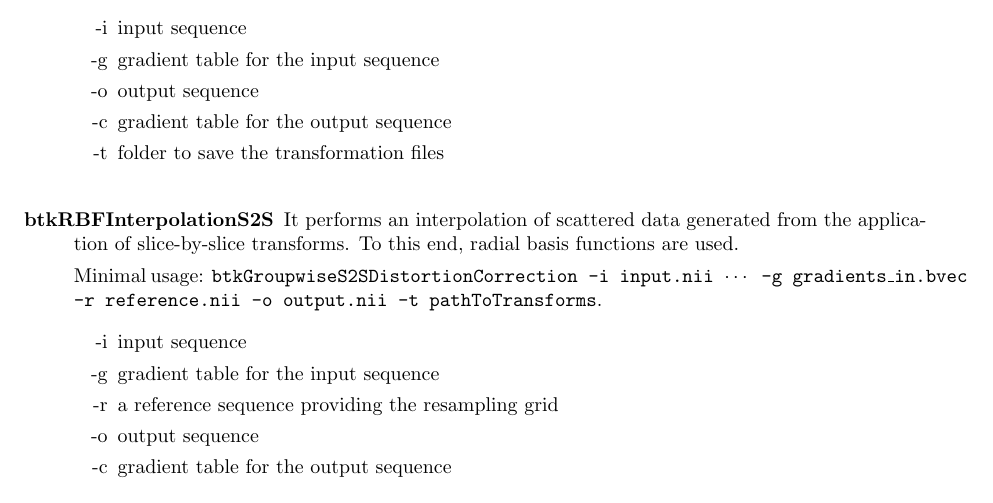
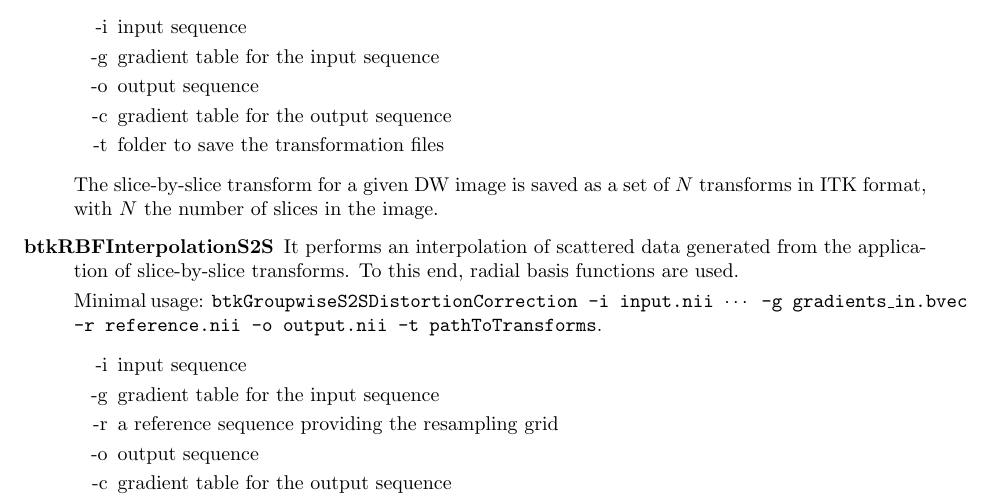
Before and after one commit to rousseau/fbrain, a LaTeX document (Documentation/Latex/btk.tex, which reads Documentation/Latex/app.tex): part of page 3 of 8, cut so that both start at the same text. Compiled offline with pdfLaTeX.

Commit message:
Added file format for slice-to-slice transforms to the documentation.

```diff
--- a/Documentation/Latex/app.tex
+++ b/Documentation/Latex/app.tex
@@ -47,8 +47,11 @@ pathToTransforms}.
  \item[-g] gradient table for the input sequence
  \item[-o] output sequence
  \item[-c] gradient table for the output sequence
- \item[-t] folder to save the transformation files \\
+ \item[-t] folder to save the transformation files
 \end{itemize}
+
+The slice-by-slice transform for a given DW image is saved as a set of $N$
+transforms in ITK format, with $N$ the number of slices in the image.
 
 \item[btkRBFInterpolationS2S] It performs an interpolation of scattered data
 generated from the application of slice-by-slice transforms. To this end,
```
